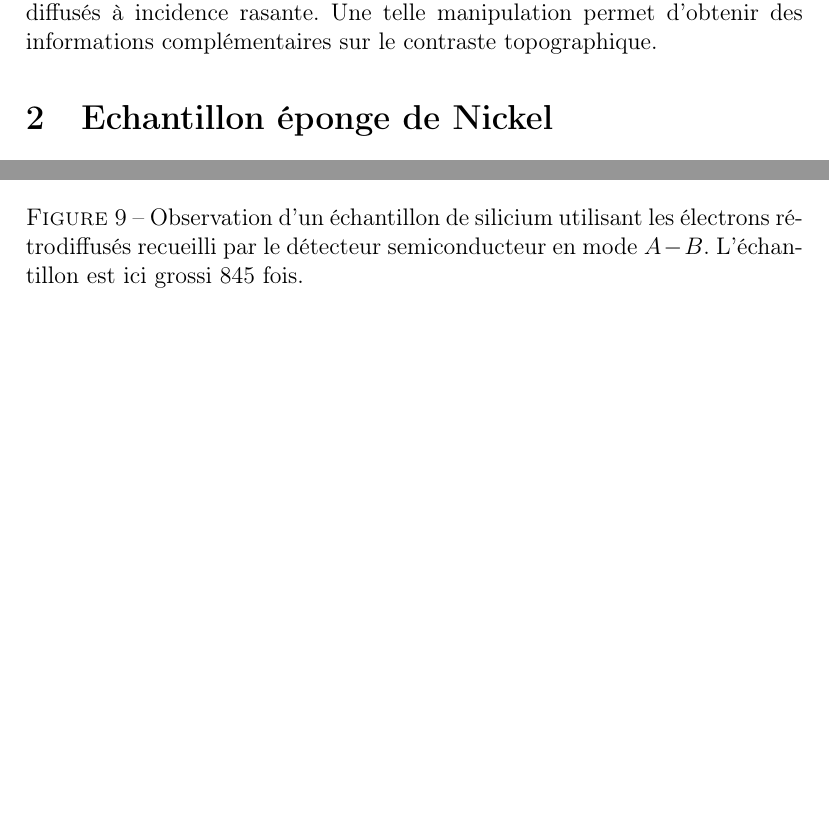
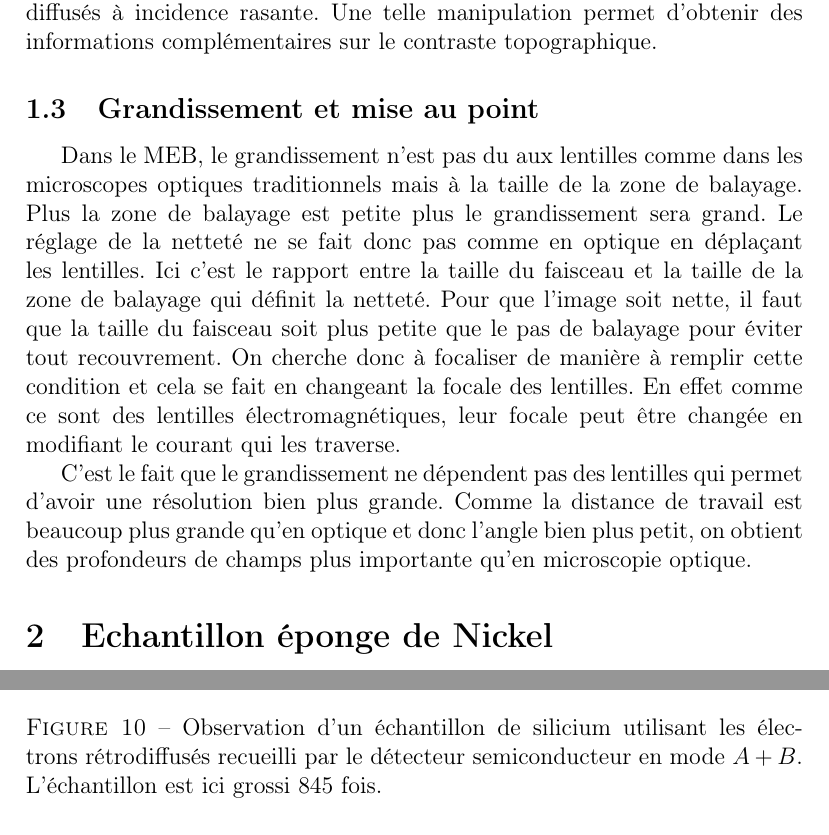
Before and after one commit to ChocoPouce/tp_carac, a LaTeX document (tp_carac.tex): two parts of pages 4 and 9 of 10 before the commit and two parts of pages 4 and 10 of 10 after it, joined at a grey line, cut so that both start at the same text, the shorter picture padded with empty space. Compiled offline with pdfLaTeX.

Commit message:
petit paragraphe sur le grandissement et la mise au point

```diff
--- a/tp_carac.tex
+++ b/tp_carac.tex
@@ -90,6 +90,11 @@ Il est possible d'utiliser le détecteur d'\ett  pour détecter les électrons r
 En effet, en polarisant négativement le collecteur, les électrons secondaires émis à la surface de l'échantillon sont repoussés.
 Ainsi, on ne détecte que les électrons rétro-diffusés possédant l'angle solide associé à la position du détecteur d'\ett, dit électrons rétro-diffusés à incidence rasante.
 Une telle manipulation permet d'obtenir des informations complémentaires sur le contraste topographique.
+\subsection{Grandissement et mise au point}
+Dans le MEB, le grandissement n'est pas du aux lentilles comme dans les microscopes optiques traditionnels mais à la taille de la zone de balayage. Plus la zone de balayage est petite plus le grandissement sera grand. Le réglage de la netteté ne se fait donc pas comme en optique en déplaçant les lentilles. Ici c'est le rapport entre la taille du faisceau et la taille de la zone de balayage qui définit la netteté. Pour que l'image soit nette, il faut que la taille du faisceau soit plus petite que le pas de balayage pour éviter tout recouvrement. On cherche donc à focaliser de manière à remplir cette condition et cela se fait en changeant la focale des lentilles. En effet comme ce sont des lentilles électromagnétiques, leur focale peut être changée en modifiant le courant qui les traverse.
+
+
+C'est le fait que le grandissement ne dépendent pas des lentilles qui permet d'avoir une résolution bien plus grande. Comme la distance de travail est beaucoup plus grande qu'en optique et donc l'angle bien plus petit, on obtient des profondeurs de champs plus importante qu'en microscopie optique.
 
 
 \section{Echantillon éponge de Nickel}
```
